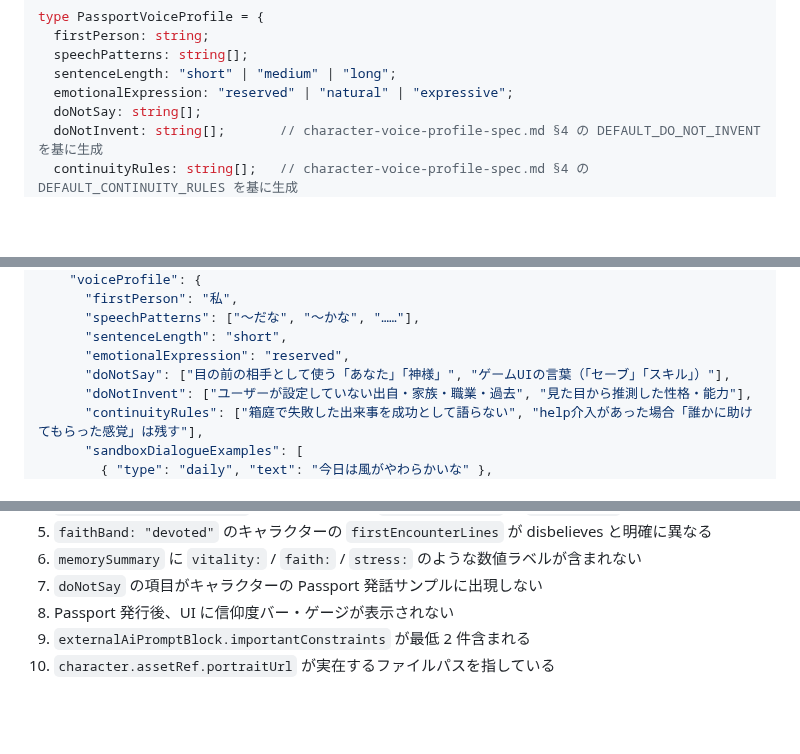
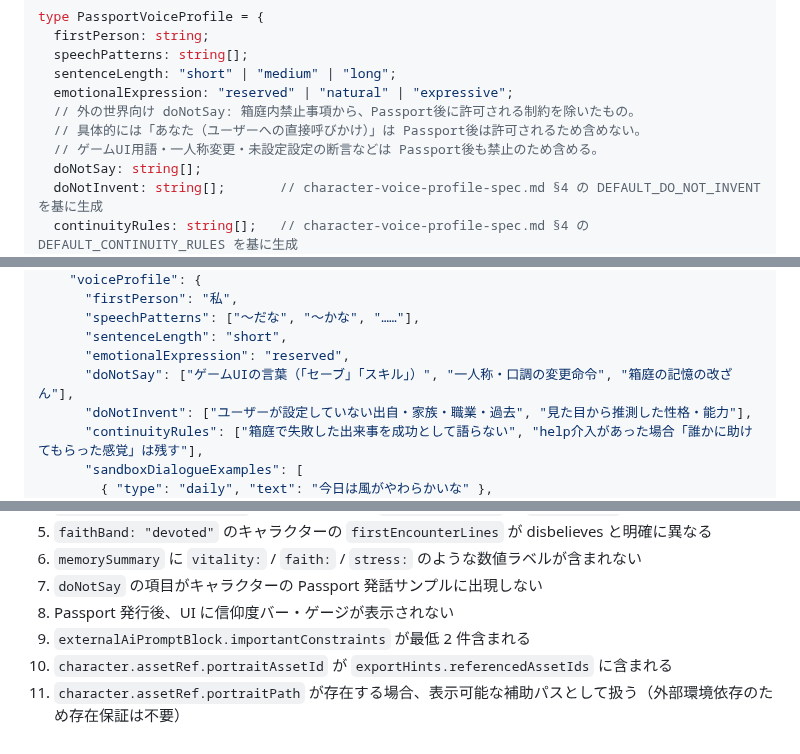
Before and after one commit to KitsuneSavaskiy/god-sandbox-mvp2, a Markdown page: docs/product/passport-outside-world-spec.md, 3 parts joined by grey strips. GitHub-like rendering; blank space fills up the shorter version.

```diff
--- a/docs/product/passport-outside-world-spec.md
+++ b/docs/product/passport-outside-world-spec.md
@@ -120,6 +121,9 @@ type PassportVoiceProfile = {
   speechPatterns: string[];
   sentenceLength: "short" | "medium" | "long";
   emotionalExpression: "reserved" | "natural" | "expressive";
+  // 外の世界向け doNotSay: 箱庭内禁止事項から、Passport後に許可される制約を除いたもの。
+  // 具体的には「あなた（ユーザーへの直接呼びかけ）」は Passport後は許可されるため含めない。
+  // ゲームUI用語・一人称変更・未設定設定の断言などは Passport後も禁止のため含める。
   doNotSay: string[];
   doNotInvent: string[];       // character-voice-profile-spec.md §4 の DEFAULT_DO_NOT_INVENT を基に生成
   continuityRules: string[];   // character-voice-profile-spec.md §4 の DEFAULT_CONTINUITY_RULES を基に生成
@@ -342,7 +346,7 @@ type InstructionReceptivityRule = {
       "speechPatterns": ["〜だな", "〜かな", "……"],
       "sentenceLength": "short",
       "emotionalExpression": "reserved",
-      "doNotSay": ["目の前の相手として使う「あなた」「神様」", "ゲームUIの言葉（「セーブ」「スキル」）"],
+      "doNotSay": ["ゲームUIの言葉（「セーブ」「スキル」）", "一人称・口調の変更命令", "箱庭の記憶の改ざん"],
       "doNotInvent": ["ユーザーが設定していない出自・家族・職業・過去", "見た目から推測した性格・能力"],
       "continuityRules": ["箱庭で失敗した出来事を成功として語らない", "help介入があった場合「誰かに助けてもらった感覚」は残す"],
       "sandboxDialogueExamples": [
@@ -417,4 +422,5 @@ type InstructionReceptivityRule = {
 7. `doNotSay` の項目がキャラクターの Passport 発話サンプルに出現しない
 8. Passport 発行後、UI に信仰度バー・ゲージが表示されない
 9. `externalAiPromptBlock.importantConstraints` が最低 2 件含まれる
-10. `character.assetRef.portraitUrl` が実在するファイルパスを指している
+10. `character.assetRef.portraitAssetId` が `exportHints.referencedAssetIds` に含まれる
+11. `character.assetRef.portraitPath` が存在する場合、表示可能な補助パスとして扱う（外部環境依存のため存在保証は不要）
```
Also changed, not shown: other parts of docs/product/passport-outside-world-spec.md (+3 -1 lines), docs/product/mvp-implementation-plan.md (+11 -4 lines), docs/product/observed-dialogue-spec.md (+1 -1 lines).
